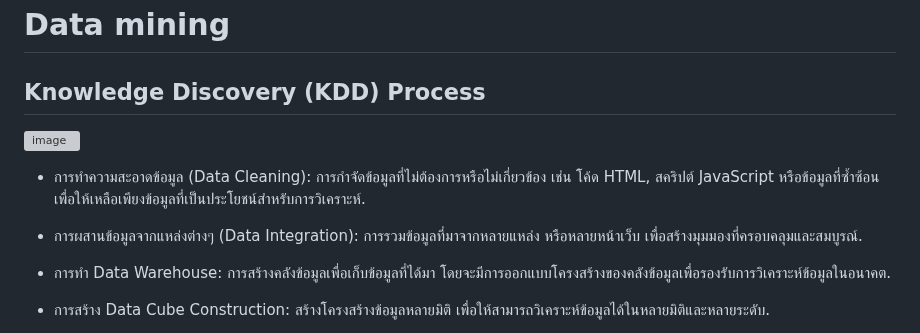
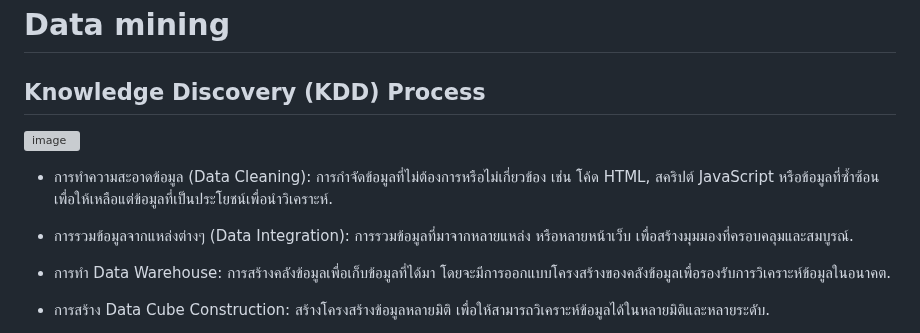
Before and after one commit to PhurisKR/BSC_DPDM23, a Markdown page: README.md, the part around the change. GitHub-like rendering; grey boxes are pictures that could not be loaded.

```diff
--- a/README.md
+++ b/README.md
@@ -25,9 +25,9 @@ Final Score = Score * %attendance
  ![image](https://github.com/phurisk/BSC_DPDM23/assets/137043070/4440bd5e-39c1-4ed8-bcbb-191ce43f82a6)
 
 
-- การทำความสะอาดข้อมูล (Data Cleaning): การกำจัดข้อมูลที่ไม่ต้องการหรือไม่เกี่ยวข้อง เช่น โค้ด HTML, สคริปต์ JavaScript หรือข้อมูลที่ซ้ำซ้อน เพื่อให้เหลือเพียงข้อมูลที่เป็นประโยชน์สำหรับการวิเคราะห์.
+- การทำความสะอาดข้อมูล (Data Cleaning): การกำจัดข้อมูลที่ไม่ต้องการหรือไม่เกี่ยวข้อง เช่น โค้ด HTML, สคริปต์ JavaScript หรือข้อมูลที่ซ้ำซ้อน เพื่อให้เหลือแต่ข้อมูลที่เป็นประโยชน์เพื่อนำวิเคราะห์.
 
-- การผสานข้อมูลจากแหล่งต่างๆ (Data Integration): การรวมข้อมูลที่มาจากหลายแหล่ง หรือหลายหน้าเว็บ เพื่อสร้างมุมมองที่ครอบคลุมและสมบูรณ์.
+- การรวมข้อมูลจากแหล่งต่างๆ (Data Integration): การรวมข้อมูลที่มาจากหลายแหล่ง หรือหลายหน้าเว็บ เพื่อสร้างมุมมองที่ครอบคลุมและสมบูรณ์.
 
 - การทำ Data Warehouse: การสร้างคลังข้อมูลเพื่อเก็บข้อมูลที่ได้มา โดยจะมีการออกแบบโครงสร้างของคลังข้อมูลเพื่อรองรับการวิเคราะห์ข้อมูลในอนาคต.
 
```
